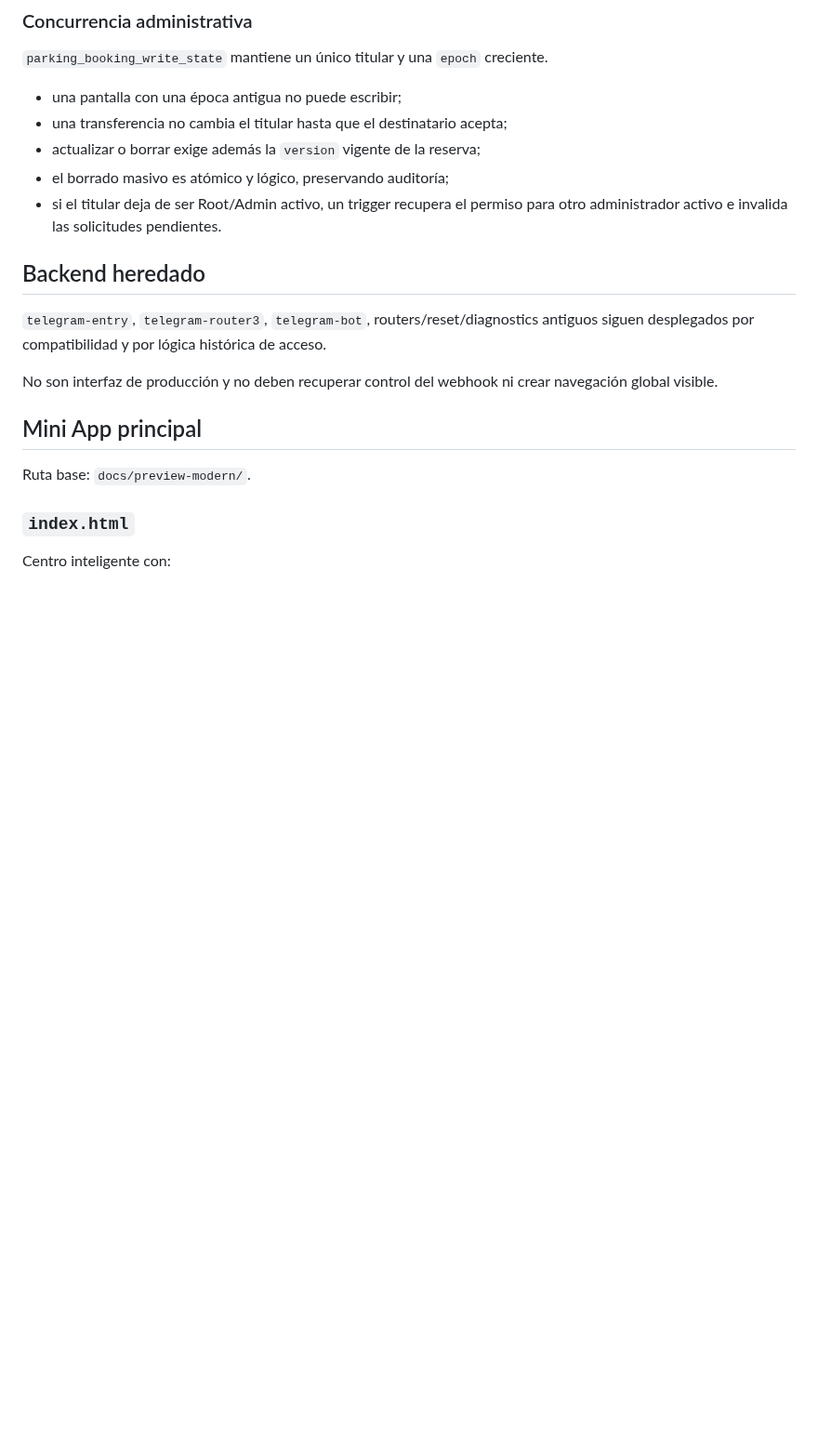
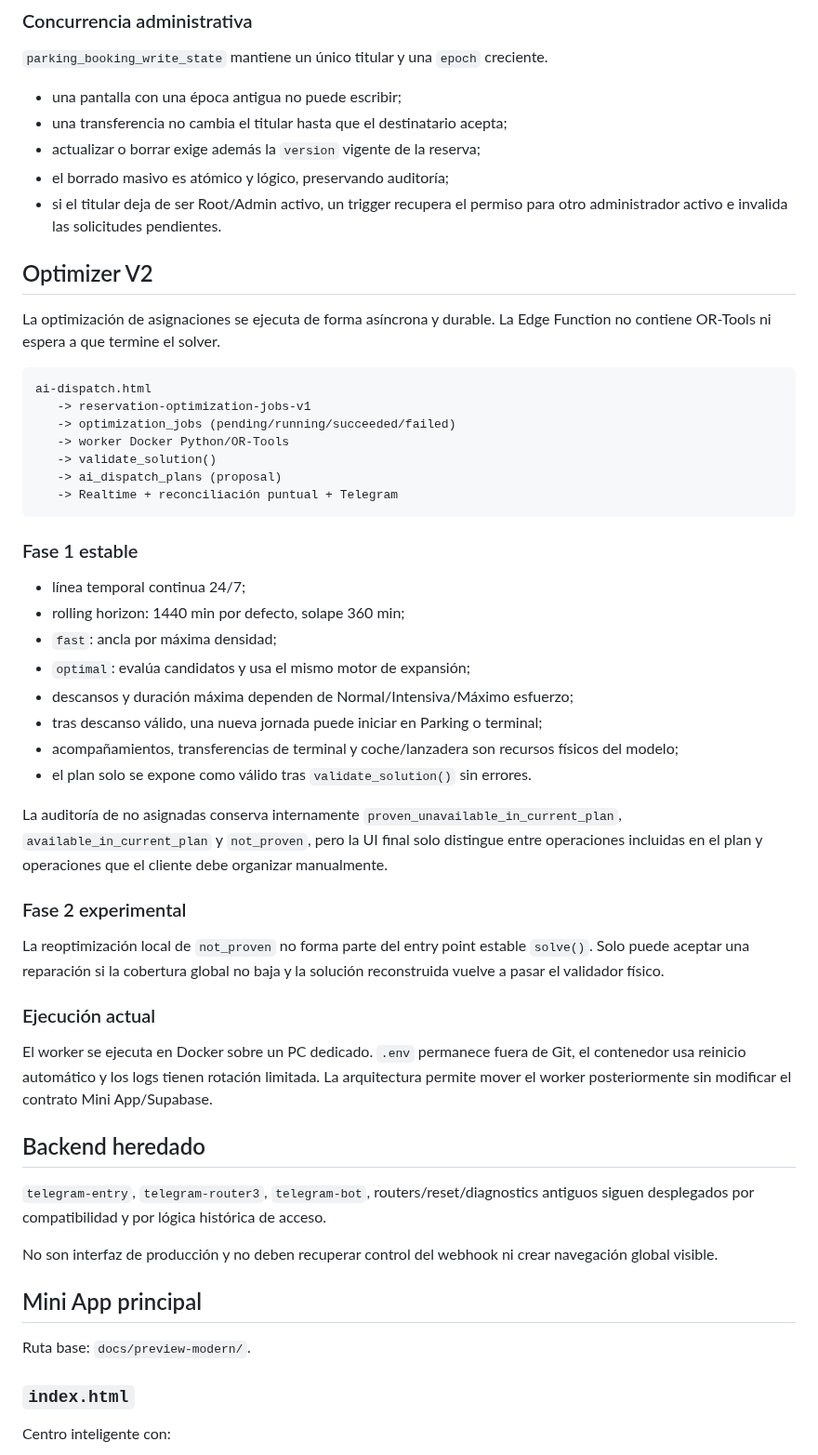
Before and after one commit to jdlc86/MartinGallardo_GPS, a Markdown page: docs/ARCHITECTURE.md, the part around the change. Shown at 93% size. GitHub-like rendering; blank space fills up the shorter version.

Commit message:
docs: sync optimizer v2 stable architecture

````diff
--- a/docs/ARCHITECTURE.md
+++ b/docs/ARCHITECTURE.md
@@ -137,6 +137,42 @@ Los controles globales de apariencia, campana y conectividad comparten una franj
 - actualizar o borrar exige además la `version` vigente de la reserva;
 - el borrado masivo es atómico y lógico, preservando auditoría;
 - si el titular deja de ser Root/Admin activo, un trigger recupera el permiso para otro administrador activo e invalida las solicitudes pendientes.
+
+## Optimizer V2
+
+La optimización de asignaciones se ejecuta de forma asíncrona y durable. La Edge Function no contiene OR-Tools ni espera a que termine el solver.
+
+```text
+ai-dispatch.html
+   -> reservation-optimization-jobs-v1
+   -> optimization_jobs (pending/running/succeeded/failed)
+   -> worker Docker Python/OR-Tools
+   -> validate_solution()
+   -> ai_dispatch_plans (proposal)
+   -> Realtime + reconciliación puntual + Telegram
+```
+
+### Fase 1 estable
+
+- línea temporal continua 24/7;
+- rolling horizon: 1440 min por defecto, solape 360 min;
+- `fast`: ancla por máxima densidad;
+- `optimal`: evalúa candidatos y usa el mismo motor de expansión;
+- descansos y duración máxima dependen de Normal/Intensiva/Máximo esfuerzo;
+- tras descanso válido, una nueva jornada puede iniciar en Parking o terminal;
+- acompañamientos, transferencias de terminal y coche/lanzadera son recursos físicos del modelo;
+- el plan solo se expone como válido tras `validate_solution()` sin errores.
+
+La auditoría de no asignadas conserva internamente `proven_unavailable_in_current_plan`, `available_in_current_plan` y `not_proven`, pero la UI final solo distingue entre operaciones incluidas en el plan y operaciones que el cliente debe organizar manualmente.
+
+### Fase 2 experimental
+
+La reoptimización local de `not_proven` no forma parte del entry point estable `solve()`. Solo puede aceptar una reparación si la cobertura global no baja y la solución reconstruida vuelve a pasar el validador físico.
+
+### Ejecución actual
+
+El worker se ejecuta en Docker sobre un PC dedicado. `.env` permanece fuera de Git, el contenedor usa reinicio automático y los logs tienen rotación limitada. La arquitectura permite mover el worker posteriormente sin modificar el contrato Mini App/Supabase.
+
 
 ## Backend heredado
 
````
